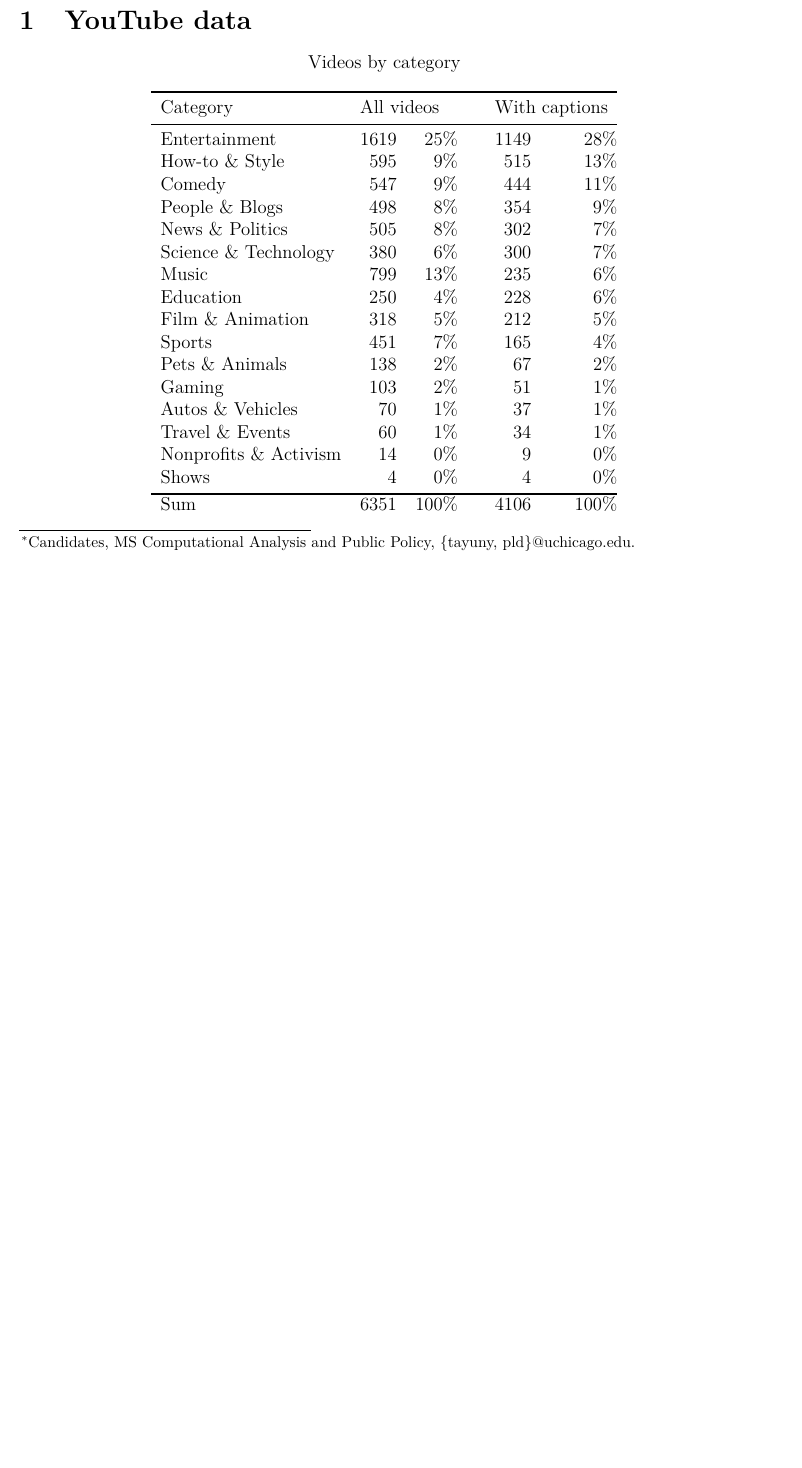
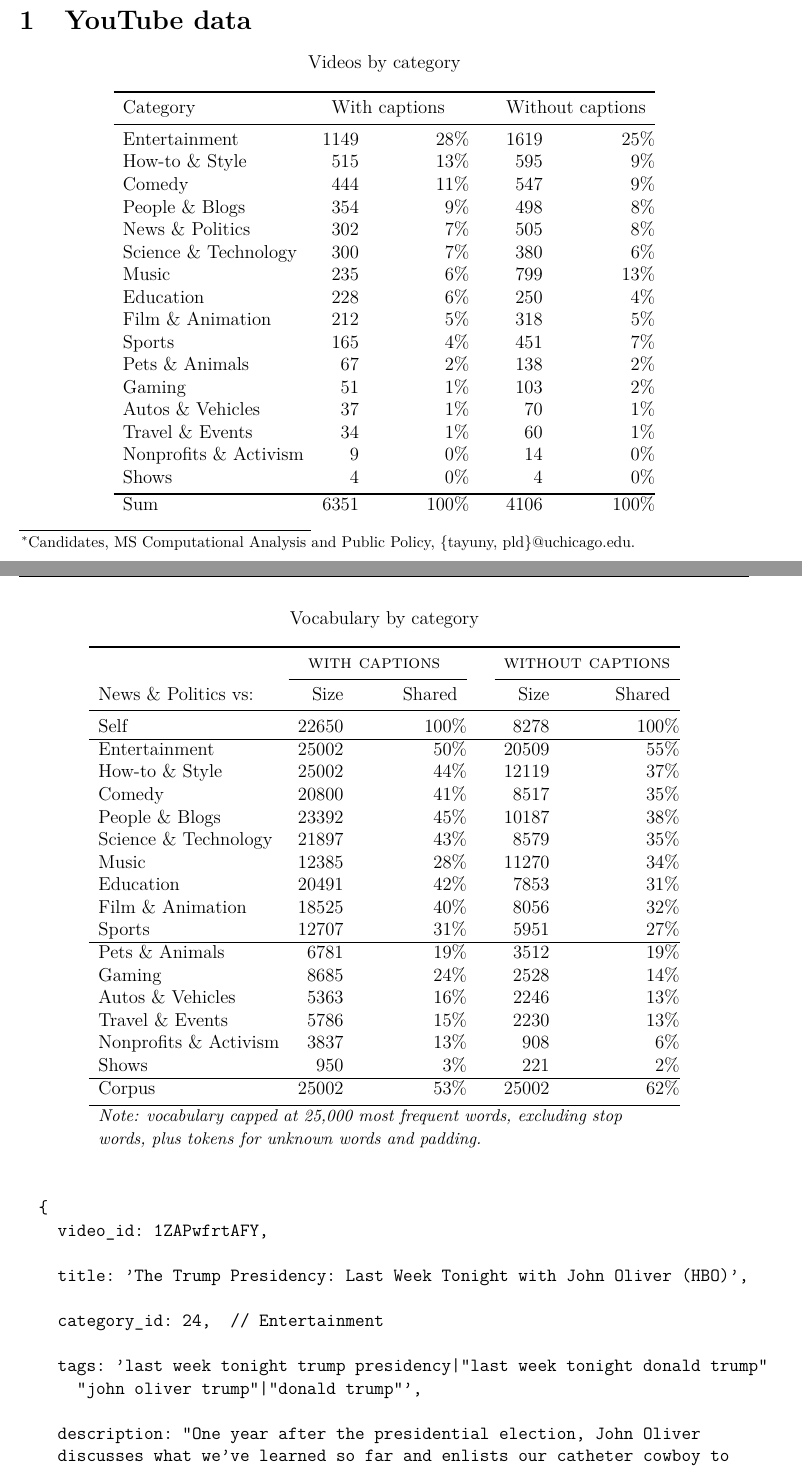
Before and after one commit to lavalleedelgado/youtube-labels, a LaTeX document (presentation/figures.tex): part of page 1 of 3 before the commit and two parts of pages 1 and 2 of 4 after it, the two joined at a grey line, cut so that both start at the same text, the shorter picture padded with empty space. Compiled offline with pdfLaTeX.

Commit message:
Added more figures.

```diff
--- a/presentation/figures.tex
+++ b/presentation/figures.tex
@@ -73,25 +73,74 @@
   \caption*{Videos by category}
   \begin{tabular}{lrr@{\%}p{1em}rr@{\%}}
     \toprule
-    Category & \multicolumn{2}{l}{All videos} & & \multicolumn{2}{l}{With captions} \\
+    Category & \multicolumn{2}{l}{\enspace With captions \enspace} & & \multicolumn{2}{l}{Without captions} \\
     \midrule
-    Entertainment           & 1619  & 25  & & 1149  & 28  \\
-    How-to \& Style         & 595   & 9   & & 515   & 13  \\
-    Comedy                  & 547   & 9   & & 444   & 11  \\
-    People \& Blogs         & 498   & 8   & & 354   & 9   \\
-    News \& Politics        & 505   & 8   & & 302   & 7   \\
-    Science \& Technology   & 380   & 6   & & 300   & 7   \\
-    Music                   & 799   & 13  & & 235   & 6   \\
-    Education               & 250   & 4   & & 228   & 6   \\
-    Film \& Animation       & 318   & 5   & & 212   & 5   \\
-    Sports                  & 451   & 7   & & 165   & 4   \\
-    Pets \& Animals         & 138   & 2   & & 67    & 2   \\
-    Gaming                  & 103   & 2   & & 51    & 1   \\
-    Autos \& Vehicles       & 70    & 1   & & 37    & 1   \\
-    Travel \& Events        & 60    & 1   & & 34    & 1   \\
-    Nonprofits \& Activism  & 14    & 0   & & 9     & 0   \\
-    Shows                   & 4     & 0   & & 4     & 0   \\
+    Entertainment           & 1149  & 28  & & 1619  & 25 \\
+    How-to \& Style         & 515   & 13  & & 595   & 9  \\
+    Comedy                  & 444   & 11  & & 547   & 9  \\
+    People \& Blogs         & 354   & 9   & & 498   & 8  \\
+    News \& Politics        & 302   & 7   & & 505   & 8  \\
+    Science \& Technology   & 300   & 7   & & 380   & 6  \\
+    Music                   & 235   & 6   & & 799   & 13 \\
+    Education               & 228   & 6   & & 250   & 4  \\
+    Film \& Animation       & 212   & 5   & & 318   & 5  \\
+    Sports                  & 165   & 4   & & 451   & 7  \\
+    Pets \& Animals         & 67    & 2   & & 138   & 2  \\
+    Gaming                  & 51    & 1   & & 103   & 2  \\
+    Autos \& Vehicles       & 37    & 1   & & 70    & 1  \\
+    Travel \& Events        & 34    & 1   & & 60    & 1  \\
+    Nonprofits \& Activism  & 9     & 0   & & 14    & 0  \\
+    Shows                   & 4     & 0   & & 4     & 0  \\
     \bottomrule
     Sum                     & 6351  & 100 & & 4106  & 100 \\
   \end{tabular}
 \end{table}
+
+\begin{table}[H]
+  \centering
+  \caption*{Vocabulary by category}
+  \begin{tabular}{lrr@{\%}p{1em}rr@{\%}}
+    \toprule
+    & \multicolumn{2}{c}{\textsc{\enspace with captions \enspace}} & & \multicolumn{2}{c}{\textsc{without captions}} \\
+    \cmidrule{2-3} \cmidrule{5-6}
+    News \& Politics vs: & Size & \multicolumn{1}{r}{Shared} & & Size & \multicolumn{1}{r}{Shared} \\
+    \midrule
+    Self                    & 22650 & 100 & & 8278  & 100 \\
+    \hline
+    Entertainment           & 25002 & 50  & & 20509 & 55  \\
+    How-to \& Style         & 25002 & 44  & & 12119 & 37  \\
+    Comedy                  & 20800 & 41  & & 8517  & 35  \\
+    People \& Blogs         & 23392 & 45  & & 10187 & 38  \\
+    Science \& Technology   & 21897 & 43  & & 8579  & 35  \\
+    Music                   & 12385 & 28  & & 11270 & 34  \\
+    Education               & 20491 & 42  & & 7853  & 31  \\
+    Film \& Animation       & 18525 & 40  & & 8056  & 32  \\
+    Sports                  & 12707 & 31  & & 5951  & 27  \\
+    \hline
+    Pets \& Animals         & 6781  & 19  & & 3512  & 19  \\
+    Gaming                  & 8685  & 24  & & 2528  & 14  \\
+    Autos \& Vehicles       & 5363  & 16  & & 2246  & 13  \\
+    Travel \& Events        & 5786  & 15  & & 2230  & 13  \\
+    Nonprofits \& Activism  & 3837  & 13  & & 908   & 6   \\
+    Shows                   & 950   & 3   & & 221   & 2   \\
+    \hline
+    Corpus                  & 25002 & 53  & & 25002 & 62  \\
+    \bottomrule
+    \multicolumn{6}{l}{\small\textit{Note: vocabulary capped at 25,000 most frequent words, excluding stop}} \\
+    \multicolumn{6}{l}{\small\textit{words, plus tokens for unknown words and padding.}}
+  \end{tabular}
+\end{table}
+
+\begin{Verbatim}
+  {
+    video_id: 1ZAPwfrtAFY,
+
+    title: 'The Trump Presidency: Last Week Tonight with John Oliver (HBO)',
+
+    category_id: 24,  // Entertainment
+
+    tags: 'last week tonight trump presidency|"last week tonight donald trump"
+      "john oliver trump"|"donald trump"',
+
+    description: "One year after the presidential election, John Oliver
+    discusses what we've learned so far and enlists our catheter cowboy to
```
Also changed, not shown: presentation/category_counts.png (deleted), presentation/counts_category.png (added), presentation/counts_vocab.png (added), presentation/example_data.png (added), presentation/figures.pdf, presentation/figures.tex (7 more changed lines).
